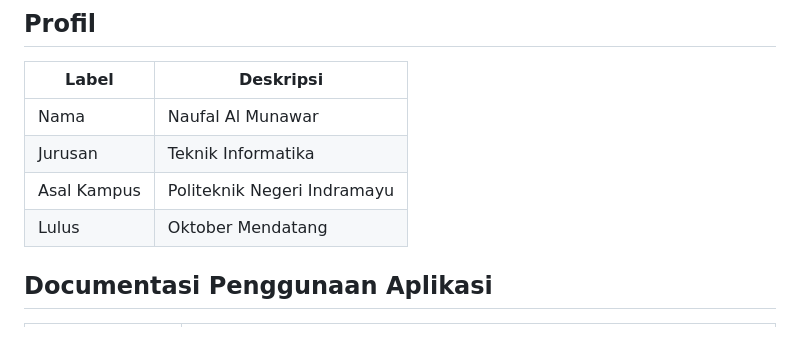
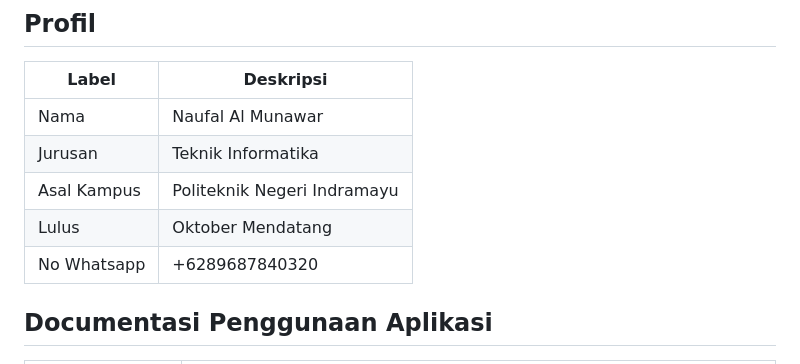
Before and after one commit to naufal-al-munawar251/Projek-catatan, a Markdown page: README.md, the part around the change. GitHub-like rendering; blank space fills up the shorter version.

```diff
--- a/README.md
+++ b/README.md
@@ -14,6 +14,7 @@ Ini aplikasi yang udah di build menjadi apk : https://github.com/naufal-al-munaw
 |Jurusan|Teknik Informatika|
 |Asal Kampus|Politeknik Negeri Indramayu|
 |Lulus|Oktober Mendatang|
+|No Whatsapp|+6289687840320|
 
 ## Documentasi Penggunaan Aplikasi
 
```
